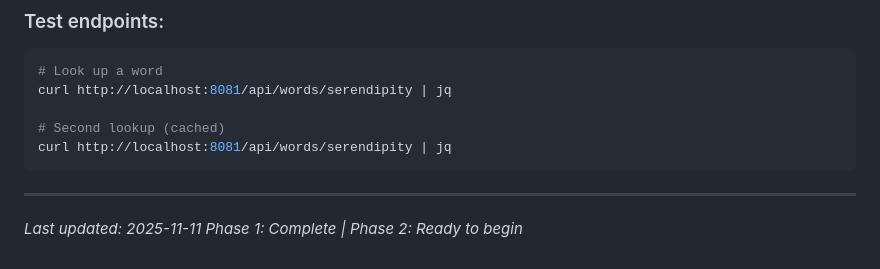
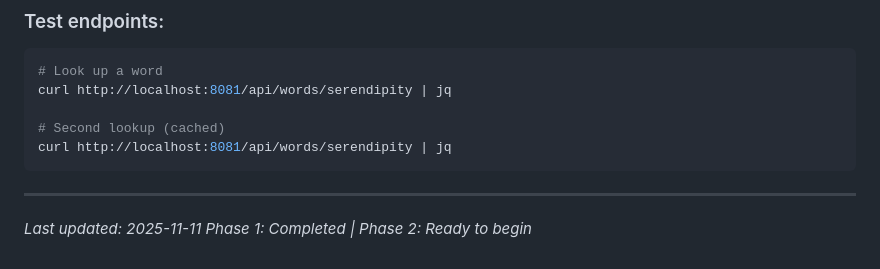
Before and after one commit to emintham/words, a Markdown page: PROGRESS.md, the part around the change. Drawn GitHub-style.

```diff
--- a/PROGRESS.md
+++ b/PROGRESS.md
@@ -191,4 +191,4 @@ curl http://localhost:8081/api/words/serendipity | jq
 
 ---
 *Last updated: 2025-11-11*
-*Phase 1: Complete | Phase 2: Ready to begin*
+*Phase 1: Completed | Phase 2: Ready to begin*
```
Also changed, not shown: README.md (+4 -4 lines).
